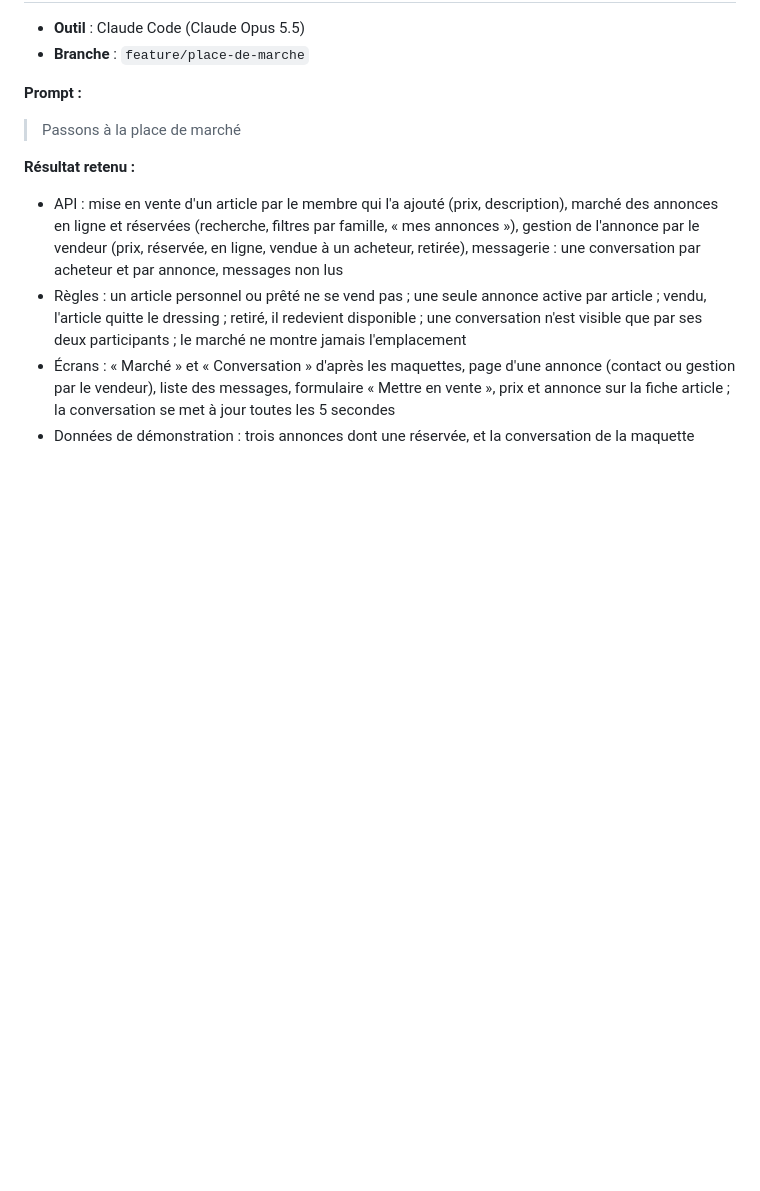
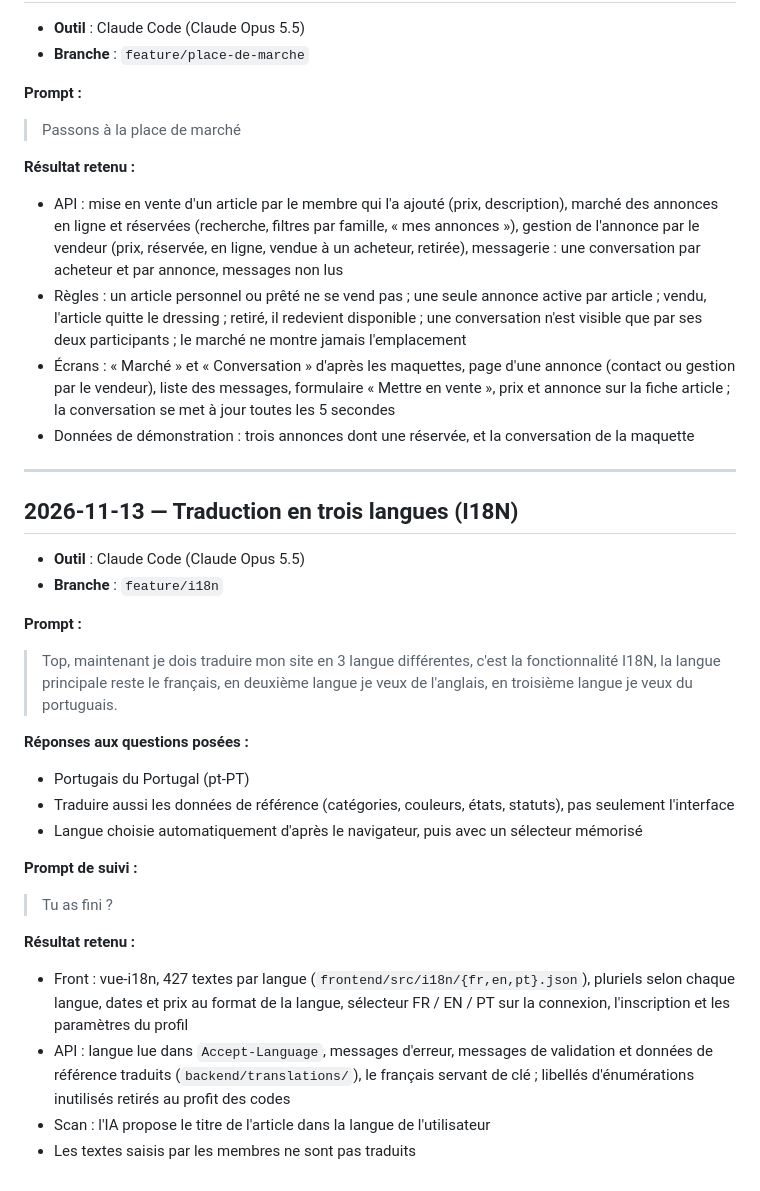
Before and after one commit to EthanMauclair/mmi24e12-WR506D, a Markdown page: ia-usage/prompts.md, the part around the change. Rendered like a GitHub page; blank space fills up the shorter version.

```diff
--- a/ia-usage/prompts.md
+++ b/ia-usage/prompts.md
@@ -494,3 +494,31 @@ Réponse à la proposition de faire le suivi des prêts avant la place de march
 - Règles : un article personnel ou prêté ne se vend pas ; une seule annonce active par article ; vendu, l'article quitte le dressing ; retiré, il redevient disponible ; une conversation n'est visible que par ses deux participants ; le marché ne montre jamais l'emplacement
 - Écrans : « Marché » et « Conversation » d'après les maquettes, page d'une annonce (contact ou gestion par le vendeur), liste des messages, formulaire « Mettre en vente », prix et annonce sur la fiche article ; la conversation se met à jour toutes les 5 secondes
 - Données de démonstration : trois annonces dont une réservée, et la conversation de la maquette
+
+---
+
+## 2026-11-13 — Traduction en trois langues (I18N)
+
+- **Outil** : Claude Code (Claude Opus 5.5)
+- **Branche** : `feature/i18n`
+
+**Prompt :**
+
+> Top, maintenant je dois traduire mon site en 3 langue différentes, c'est la fonctionnalité I18N, la langue principale reste le français, en deuxième langue je veux de l'anglais, en troisième langue je veux du portuguais.
+
+**Réponses aux questions posées :**
+
+- Portugais du Portugal (pt-PT)
+- Traduire aussi les données de référence (catégories, couleurs, états, statuts), pas seulement l'interface
+- Langue choisie automatiquement d'après le navigateur, puis avec un sélecteur mémorisé
+
+**Prompt de suivi :**
+
+> Tu as fini ?
+
+**Résultat retenu :**
+
+- Front : vue-i18n, 427 textes par langue (`frontend/src/i18n/{fr,en,pt}.json`), pluriels selon chaque langue, dates et prix au format de la langue, sélecteur FR / EN / PT sur la connexion, l'inscription et les paramètres du profil
+- API : langue lue dans `Accept-Language`, messages d'erreur, messages de validation et données de référence traduits (`backend/translations/`), le français servant de clé ; libellés d'énumérations inutilisés retirés au profit des codes
+- Scan : l'IA propose le titre de l'article dans la langue de l'utilisateur
+- Les textes saisis par les membres ne sont pas traduits
```
Also changed, not shown: README.md (+8 -0 lines).
